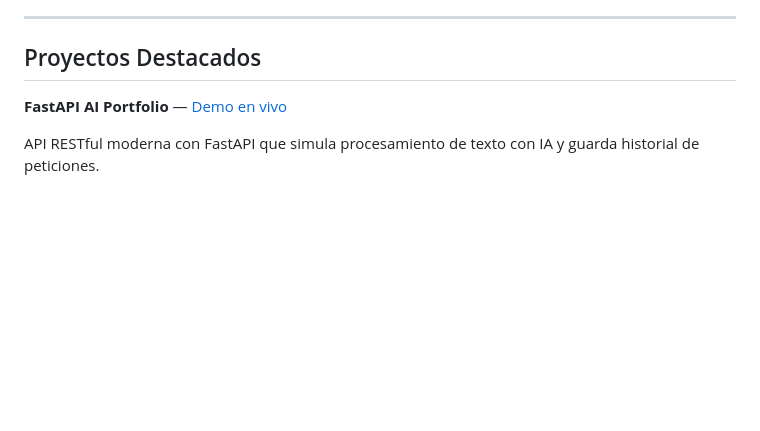
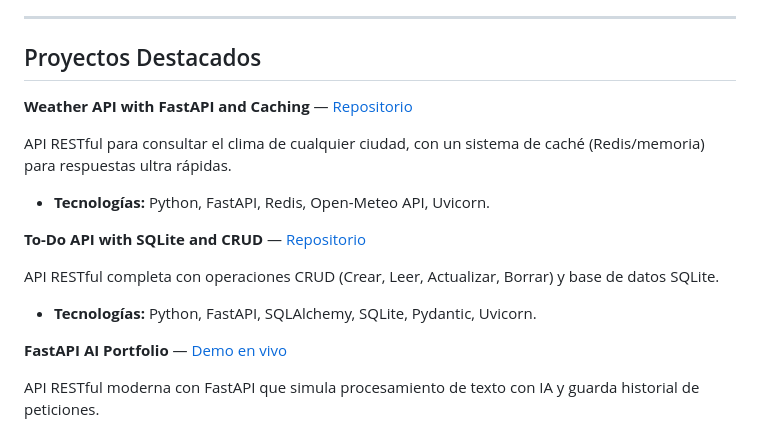
Before and after one commit to JHON12091986/fastapi-ai-portfolio, a Markdown page: README.md, the part around the change. Rendered like a GitHub page; blank space fills up the shorter version.

Commit message:
Update README with project details and technologies
Added descriptions and technologies for Weather API and To-Do API projects in README.

```diff
--- a/README.md
+++ b/README.md
@@ -35,6 +35,18 @@ Soy un Ingeniero Informático de Perú, Miembro Ordinario del Colegio de Ingenie
 ---
 
 ## Proyectos Destacados
+
+**Weather API with FastAPI and Caching** — [Repositorio](https://github.com/JHON12091986/fastapi-ai-portfolio/tree/main/weather-api)
+
+API RESTful para consultar el clima de cualquier ciudad, con un sistema de caché (Redis/memoria) para respuestas ultra rápidas.
+
+- **Tecnologías:** Python, FastAPI, Redis, Open-Meteo API, Uvicorn.
+
+**To-Do API with SQLite and CRUD** — [Repositorio](https://github.com/JHON12091986/fastapi-ai-portfolio/tree/main/todo-api)
+
+API RESTful completa con operaciones CRUD (Crear, Leer, Actualizar, Borrar) y base de datos SQLite.
+
+- **Tecnologías:** Python, FastAPI, SQLAlchemy, SQLite, Pydantic, Uvicorn.
 
 **FastAPI AI Portfolio** — [Demo en vivo](https://fastapi-ai-portfolio.onrender.com/docs)
 
```
